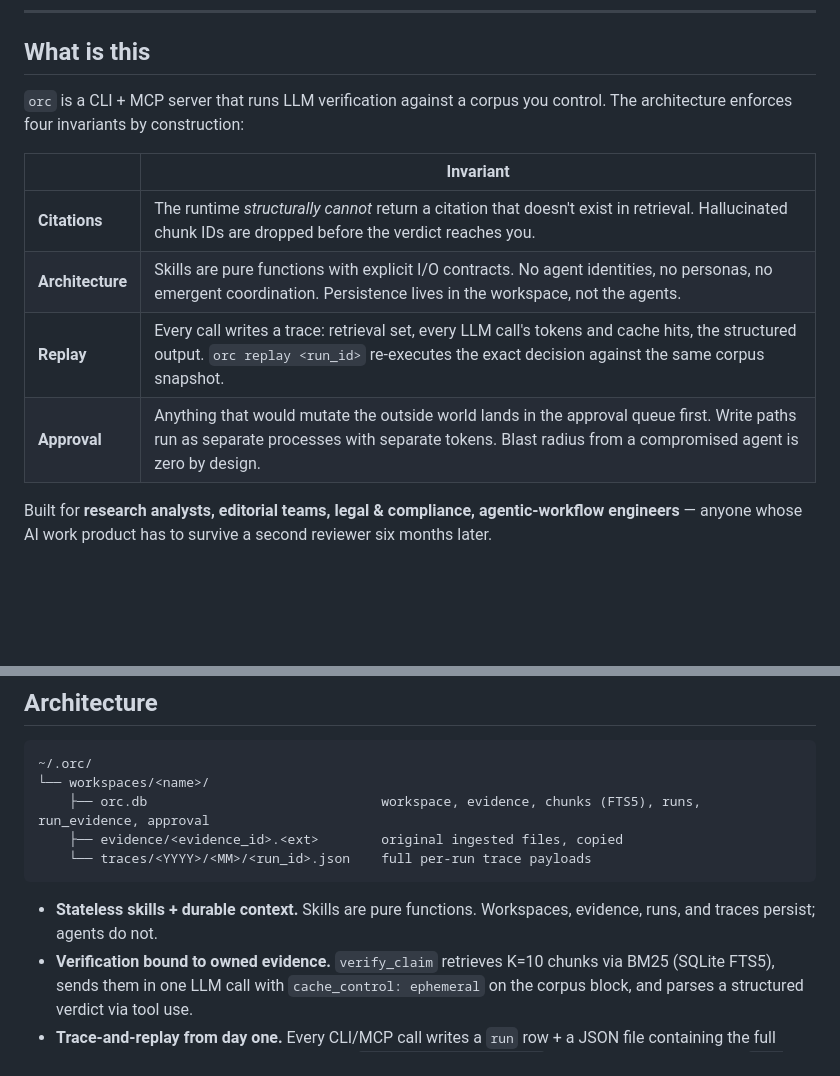
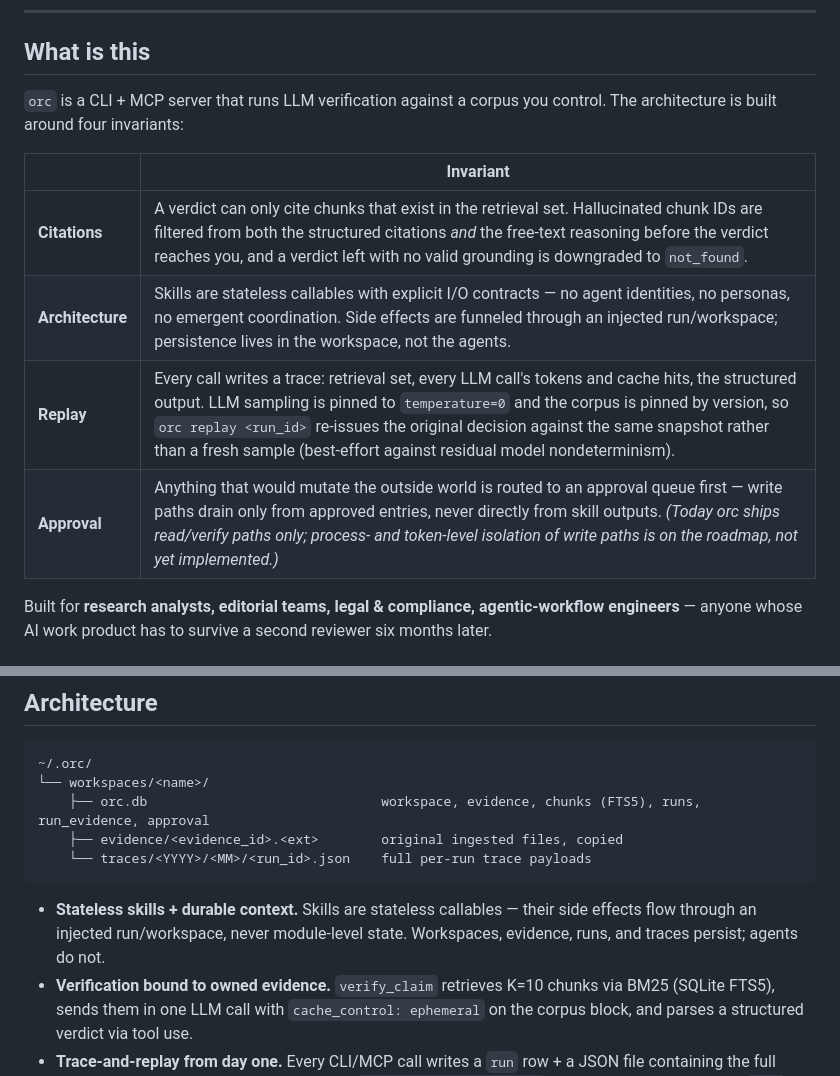
Before and after one commit to Thormatt/orc, a Markdown page: README.md, 2 parts joined by grey strips. Drawn GitHub-style; blank space fills up the shorter version.

````diff
--- a/README.md
+++ b/README.md
@@ -10,14 +10,14 @@ Bind every claim to evidence you own. Cite real sources only. Replay every decis
 
 ## What is this
 
-`orc` is a CLI + MCP server that runs LLM verification against a corpus you control. The architecture enforces four invariants by construction:
+`orc` is a CLI + MCP server that runs LLM verification against a corpus you control. The architecture is built around four invariants:
 
 | | Invariant |
 |---|---|
-| **Citations** | The runtime *structurally cannot* return a citation that doesn't exist in retrieval. Hallucinated chunk IDs are dropped before the verdict reaches you. |
-| **Architecture** | Skills are pure functions with explicit I/O contracts. No agent identities, no personas, no emergent coordination. Persistence lives in the workspace, not the agents. |
-| **Replay** | Every call writes a trace: retrieval set, every LLM call's tokens and cache hits, the structured output. `orc replay <run_id>` re-executes the exact decision against the same corpus snapshot. |
-| **Approval** | Anything that would mutate the outside world lands in the approval queue first. Write paths run as separate processes with separate tokens. Blast radius from a compromised agent is zero by design. |
+| **Citations** | A verdict can only cite chunks that exist in the retrieval set. Hallucinated chunk IDs are filtered from both the structured citations *and* the free-text reasoning before the verdict reaches you, and a verdict left with no valid grounding is downgraded to `not_found`. |
+| **Architecture** | Skills are stateless callables with explicit I/O contracts — no agent identities, no personas, no emergent coordination. Side effects are funneled through an injected run/workspace; persistence lives in the workspace, not the agents. |
+| **Replay** | Every call writes a trace: retrieval set, every LLM call's tokens and cache hits, the structured output. LLM sampling is pinned to `temperature=0` and the corpus is pinned by version, so `orc replay <run_id>` re-issues the original decision against the same snapshot rather than a fresh sample (best-effort against residual model nondeterminism). |
+| **Approval** | Anything that would mutate the outside world is routed to an approval queue first — write paths drain only from approved entries, never directly from skill outputs. *(Today orc ships read/verify paths only; process- and token-level isolation of write paths is on the roadmap, not yet implemented.)* |
 
 Built for **research analysts, editorial teams, legal & compliance, agentic-workflow engineers** — anyone whose AI work product has to survive a second reviewer six months later.
 
@@ -88,7 +88,7 @@ orc mcp serve                          start the MCP stdio server
     └── traces/<YYYY>/<MM>/<run_id>.json    full per-run trace payloads
 ```
 
-- **Stateless skills + durable context.** Skills are pure functions. Workspaces, evidence, runs, and traces persist; agents do not.
+- **Stateless skills + durable context.** Skills are stateless callables — their side effects flow through an injected run/workspace, never module-level state. Workspaces, evidence, runs, and traces persist; agents do not.
 - **Verification bound to owned evidence.** `verify_claim` retrieves K=10 chunks via BM25 (SQLite FTS5), sends them in one LLM call with `cache_control: ephemeral` on the corpus block, and parses a structured verdict via tool use.
 - **Trace-and-replay from day one.** Every CLI/MCP call writes a `run` row + a JSON file containing the full retrieval, every LLM call's usage (including `cache_read_input_tokens`), and the structured output. `orc replay` re-executes against the corpus snapshot referenced by `corpus_version`.
 - **Directive registry.** `directives.get(name).skills[skill_name]` is the only dispatch path. Adding a new directive (e.g. `marketing`, `legal`, `db-doctor`) is a `register(DirectiveSpec(...))` call + a manifest — no surface code changes.
````
Also changed, not shown: CHANGELOG.md (+26 -0 lines).
